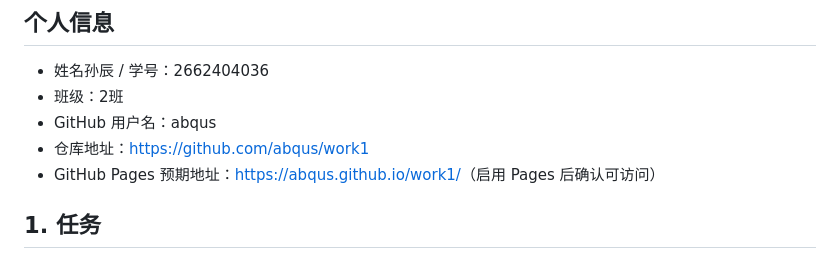
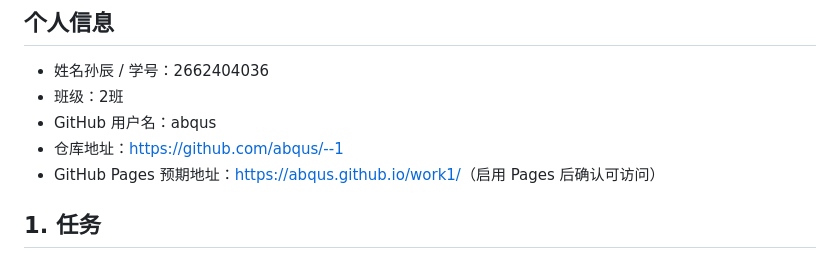
Before and after one commit to abqus/--1, a Markdown page: README.md, the part around the change. Drawn GitHub-style.

```diff
--- a/README.md
+++ b/README.md
@@ -12,7 +12,7 @@
 - 姓名孙辰 / 学号：2662404036
 - 班级：2班
 - GitHub 用户名：abqus
-- 仓库地址：https://github.com/abqus/work1
+- 仓库地址：https://github.com/abqus/--1
 - GitHub Pages 预期地址：<https://abqus.github.io/work1/>（启用 Pages 后确认可访问）
 
 ## 1. 任务
```
